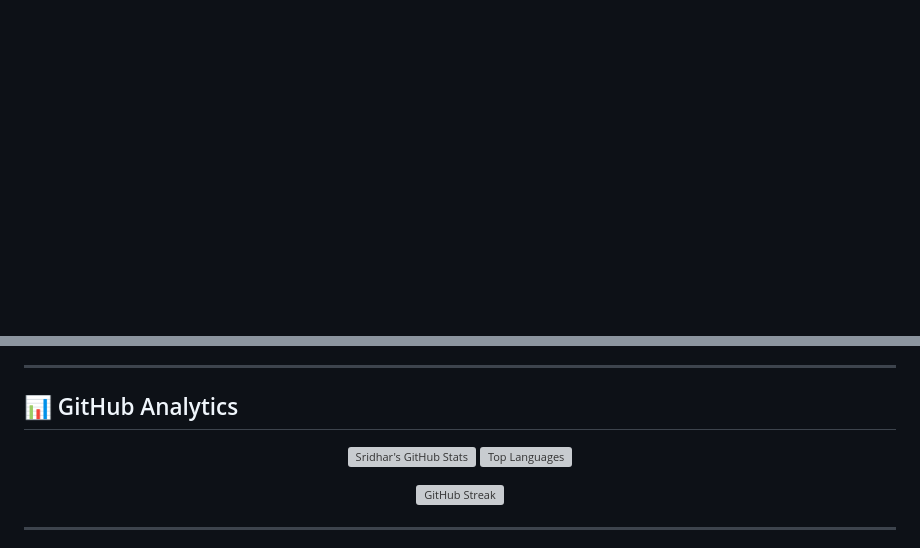
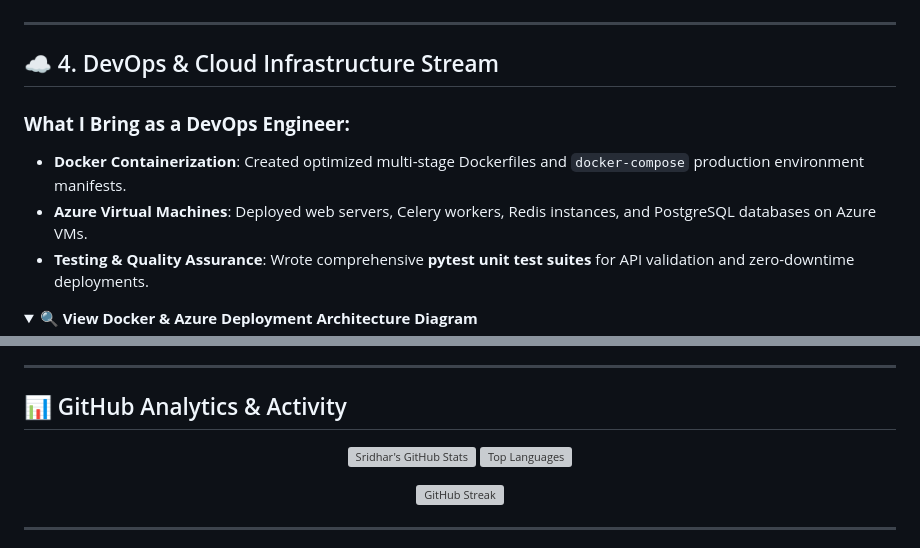
Before and after one commit to sridhar8910/sridhar8910, a Markdown page: README.md, 2 parts joined by grey strips. Drawn GitHub-style; folded sections open; blank space fills up the shorter version; grey boxes are pictures that could not be loaded.

````diff
--- a/README.md
+++ b/README.md
@@ -80 +124,15 @@ flowchart TD
 ```
+</details>
+
+---
+
+## ☁️ 4. DevOps & Cloud Infrastructure Stream
+
+### **What I Bring as a DevOps Engineer:**
+- **Docker Containerization**: Created optimized multi-stage Dockerfiles and `docker-compose` production environment manifests.
+- **Azure Virtual Machines**: Deployed web servers, Celery workers, Redis instances, and PostgreSQL databases on Azure VMs.
+- **Testing & Quality Assurance**: Wrote comprehensive **pytest unit test suites** for API validation and zero-downtime deployments.
+
+<details>
+<summary><b>🔍 View Docker & Azure Deployment Architecture Diagram</b></summary>
+
@@ -145,7 +202,7 @@ flowchart TD
 
 ---
 
-## 📊 GitHub Analytics
+## 📊 GitHub Analytics & Activity
 
 <p align="center">
   <img src="https://github-readme-stats.vercel.app/api?username=sridhar8910&show_icons=true&theme=cyberpunk&hide_border=true&count_private=true" alt="Sridhar's GitHub Stats" width="48%" />
````
Also changed, not shown: other parts of README.md (+117 -74 lines).
